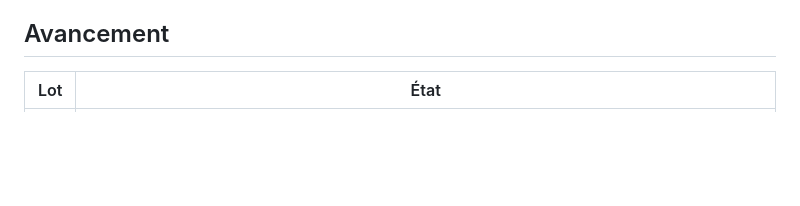
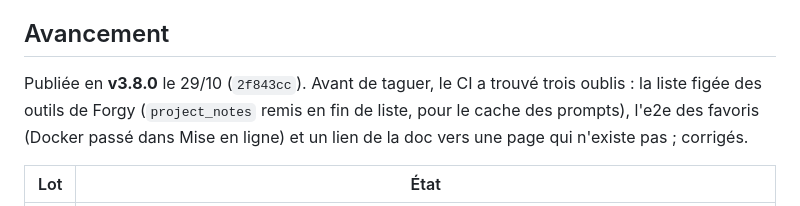
Before and after one commit to victhille/devforge, a Markdown page: docs/roadmap/v3.8.md, the part around the change. Drawn GitHub-style; blank space fills up the shorter version.

Commit message:
docs(roadmap): v3.8.0 publiée

```diff
--- a/docs/roadmap/v3.8.md
+++ b/docs/roadmap/v3.8.md
@@ -97,6 +97,8 @@ Un bouton **Schéma** dans l'explorateur de base (page Base de données et ongle
 
 ## Avancement
 
+Publiée en **v3.8.0** le 29/10 (`2f843cc`). Avant de taguer, le CI a trouvé trois oublis : la liste figée des outils de Forgy (`project_notes` remis en fin de liste, pour le cache des prompts), l'e2e des favoris (Docker passé dans Mise en ligne) et un lien de la doc vers une page qui n'existe pas ; corrigés.
+
 | Lot | État |
 |---|---|
 | 1 | fait : onglet Notes (tâches à cocher, modifier, supprimer, glisser, masquer les faites ; notes Markdown avec aperçu), « n à faire » sur la carte et l'onglet, Forgy (`project_notes`, action `notes_task` annulable), export avec les données ; tests unitaires et e2e. Pas dans le panneau d'un projet de groupe (le groupe a les siennes) |
```
